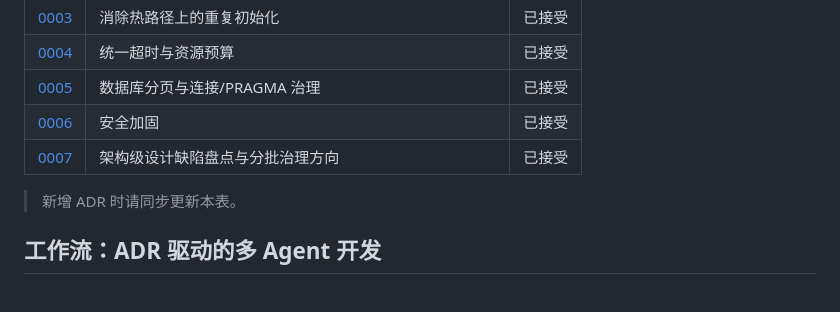
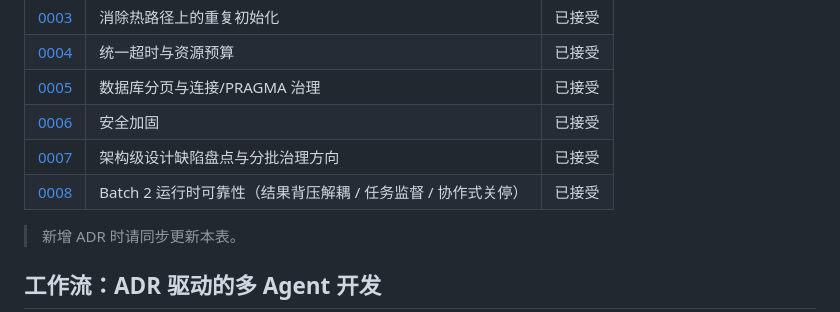
Before and after one commit to thkx/network_monitor, a Markdown page: docs/adr/README.md, the part around the change. GitHub-like rendering.

Commit message:
docs(adr): README 索引新增 0008

```diff
--- a/docs/adr/README.md
+++ b/docs/adr/README.md
@@ -35,6 +35,7 @@ ADR 是一份轻量、不可变、带编号的文档，记录**一个**架构/
 | [0005](<0005-db-pagination-and-pragma.md>) | 数据库分页与连接/PRAGMA 治理 | 已接受 |
 | [0006](<0006-security-hardening.md>) | 安全加固 | 已接受 |
 | [0007](<0007-architecture-design-flaws-review.md>) | 架构级设计缺陷盘点与分批治理方向 | 已接受 |
+| [0008](<0008-batch2-runtime-reliability.md>) | Batch 2 运行时可靠性（结果背压解耦 / 任务监督 / 协作式关停） | 已接受 |
 
 > 新增 ADR 时请同步更新本表。
 
```
